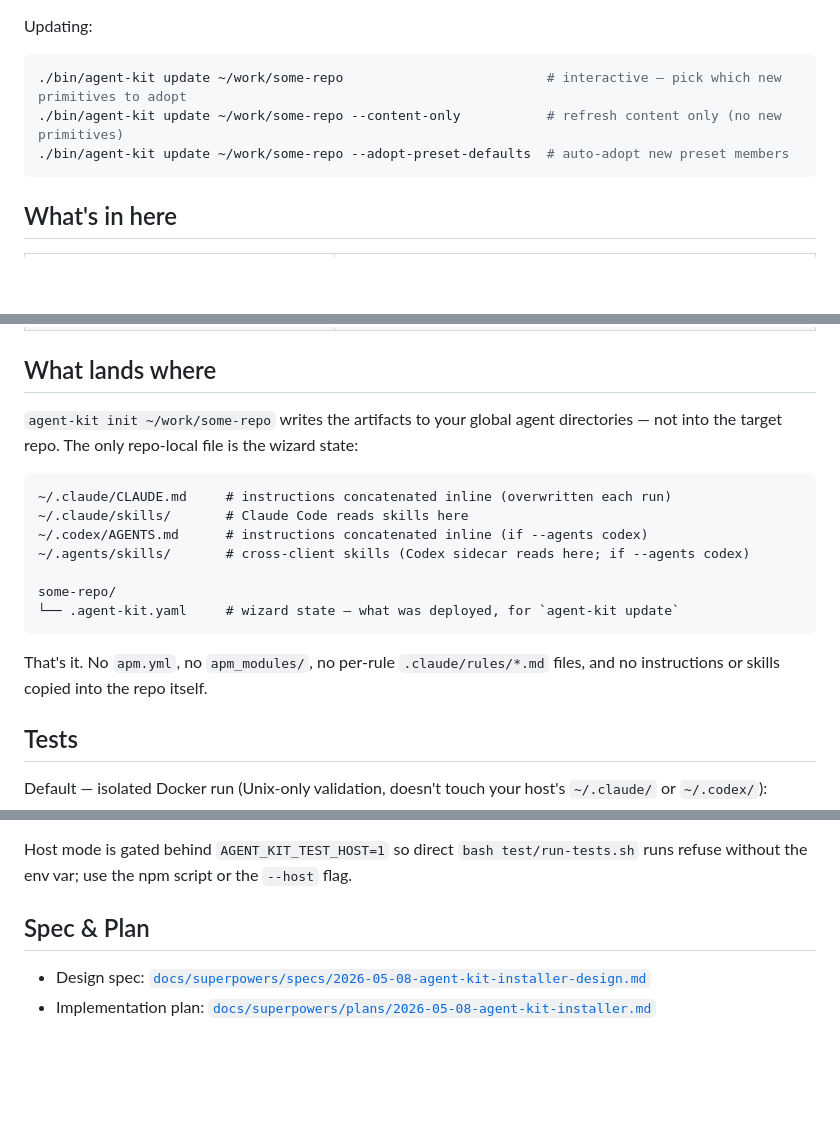
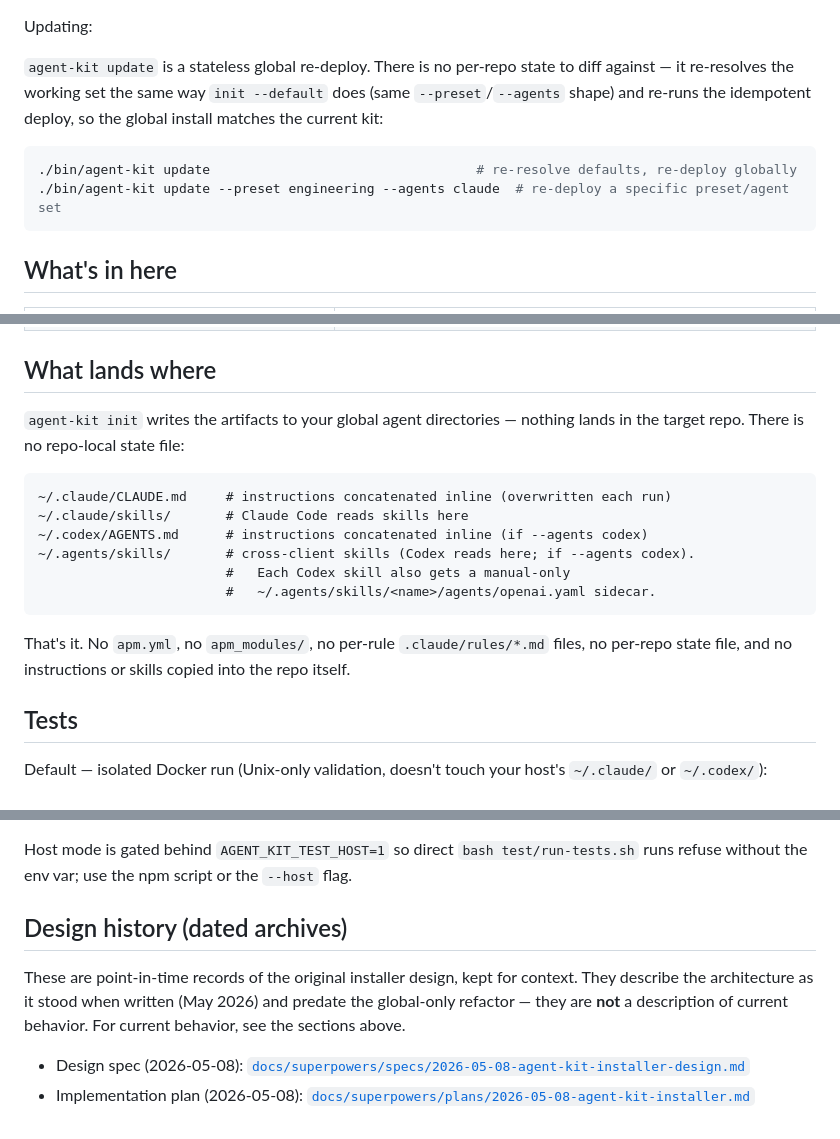
Before and after one commit to superliaye/my-agent-kits, a Markdown page: README.md, 3 parts joined by grey strips. Rendered like a GitHub page; blank space fills up the shorter version.

Commit message:
docs(readme): describe update + layout as global-only
- update: stateless global re-deploy (re-resolves like init --default),
  drop the per-repo TARGET / "catch up" / "pick which new primitives"
  framing and the removed --content-only/--adopt-preset-defaults examples
- "What lands where": no repo-local state file; document the manual-only
  ~/.agents/skills/<name>/agents/openai.yaml Codex sidecar; drop the
  .agent-kit.yaml subtree from the directory tree
- relabel "Spec & Plan" as dated design history (predates global-only refactor)

Co-Authored-By: Claude Opus 4.8 (1M context) <noreply@anthropic.com>

````diff
--- a/README.md
+++ b/README.md
@@ -65,10 +65,11 @@ Flag reference:
 
 Updating:
 
+`agent-kit update` is a stateless global re-deploy. There is no per-repo state to diff against — it re-resolves the working set the same way `init --default` does (same `--preset`/`--agents` shape) and re-runs the idempotent deploy, so the global install matches the current kit:
+
 ```bash
-./bin/agent-kit update ~/work/some-repo                          # interactive — pick which new primitives to adopt
-./bin/agent-kit update ~/work/some-repo --content-only           # refresh content only (no new primitives)
-./bin/agent-kit update ~/work/some-repo --adopt-preset-defaults  # auto-adopt new preset members
+./bin/agent-kit update                                  # re-resolve defaults, re-deploy globally
+./bin/agent-kit update --preset engineering --agents claude  # re-deploy a specific preset/agent set
 ```
 
 ## What's in here
@@ -86,21 +87,19 @@ Updating:
 
 ## What lands where
 
-`agent-kit init ~/work/some-repo` writes the artifacts to your global agent
-directories — not into the target repo. The only repo-local file is the wizard
-state:
+`agent-kit init` writes the artifacts to your global agent directories — nothing
+lands in the target repo. There is no repo-local state file:
 
 ```text
 ~/.claude/CLAUDE.md     # instructions concatenated inline (overwritten each run)
 ~/.claude/skills/       # Claude Code reads skills here
 ~/.codex/AGENTS.md      # instructions concatenated inline (if --agents codex)
-~/.agents/skills/       # cross-client skills (Codex sidecar reads here; if --agents codex)
-
-some-repo/
-└── .agent-kit.yaml     # wizard state — what was deployed, for `agent-kit update`
+~/.agents/skills/       # cross-client skills (Codex reads here; if --agents codex).
+                        #   Each Codex skill also gets a manual-only
+                        #   ~/.agents/skills/<name>/agents/openai.yaml sidecar.
 ```
 
-That's it. No `apm.yml`, no `apm_modules/`, no per-rule `.claude/rules/*.md` files, and no instructions or skills copied into the repo itself.
+That's it. No `apm.yml`, no `apm_modules/`, no per-rule `.claude/rules/*.md` files, no per-repo state file, and no instructions or skills copied into the repo itself.
 
 ## Tests
 
@@ -121,7 +120,9 @@ npm run test:host
 
 Host mode is gated behind `AGENT_KIT_TEST_HOST=1` so direct `bash test/run-tests.sh` runs refuse without the env var; use the npm script or the `--host` flag.
 
-## Spec & Plan
+## Design history (dated archives)
 
-- Design spec: [`docs/superpowers/specs/2026-05-08-agent-kit-installer-design.md`](docs/superpowers/specs/2026-05-08-agent-kit-installer-design.md)
-- Implementation plan: [`docs/superpowers/plans/2026-05-08-agent-kit-installer.md`](docs/superpowers/plans/2026-05-08-agent-kit-installer.md)
+These are point-in-time records of the original installer design, kept for context. They describe the architecture as it stood when written (May 2026) and predate the global-only refactor — they are **not** a description of current behavior. For current behavior, see the sections above.
+
+- Design spec (2026-05-08): [`docs/superpowers/specs/2026-05-08-agent-kit-installer-design.md`](docs/superpowers/specs/2026-05-08-agent-kit-installer-design.md)
+- Implementation plan (2026-05-08): [`docs/superpowers/plans/2026-05-08-agent-kit-installer.md`](docs/superpowers/plans/2026-05-08-agent-kit-installer.md)
````
Also changed, not shown: other parts of README.md (+1 -1 lines).
